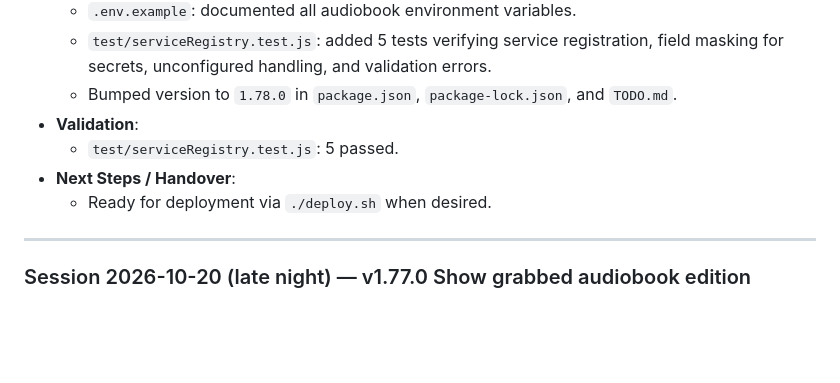
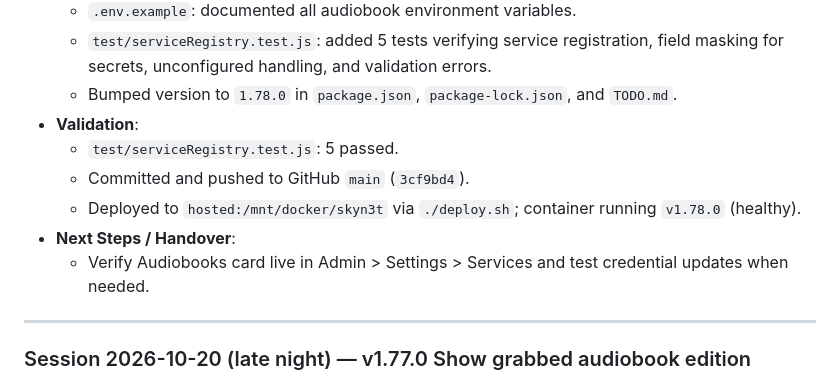
Before and after one commit to pixelwix/marquee, a Markdown page: SESSION_LOG.md, the part around the change. GitHub-like rendering; blank space fills up the shorter version.

Commit message:
docs: record v1.78.0 deployment in SESSION_LOG.md

```diff
--- a/SESSION_LOG.md
+++ b/SESSION_LOG.md
@@ -15,8 +15,10 @@ Per-version detail lives in `TODO.md`; this file is the handover between session
   - Bumped version to `1.78.0` in `package.json`, `package-lock.json`, and `TODO.md`.
 - **Validation**:
   - `test/serviceRegistry.test.js`: 5 passed.
+  - Committed and pushed to GitHub `main` (`3cf9bd4`).
+  - Deployed to `hosted:/mnt/docker/skyn3t` via `./deploy.sh`; container running `v1.78.0` (healthy).
 - **Next Steps / Handover**:
-  - Ready for deployment via `./deploy.sh` when desired.
+  - Verify Audiobooks card live in Admin > Settings > Services and test credential updates when needed.
 
 ---
 
```
